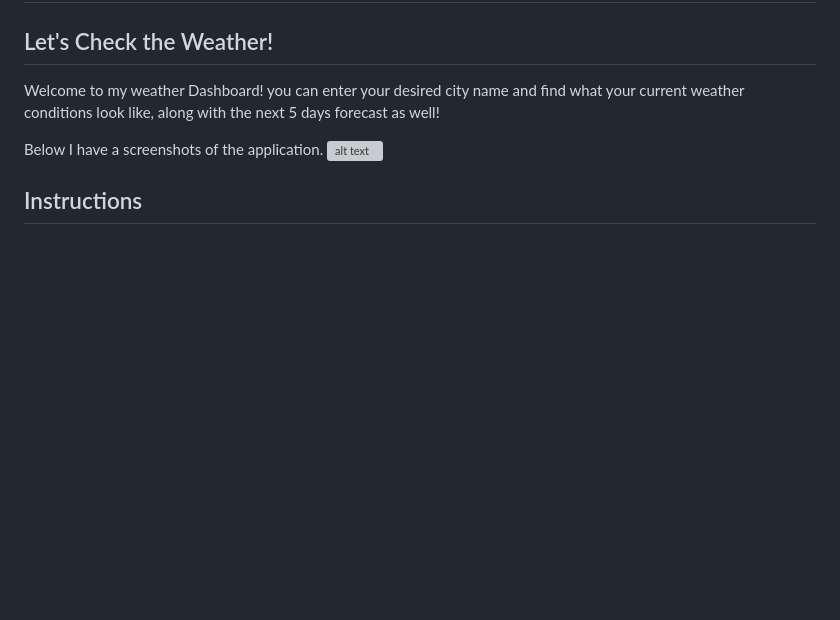
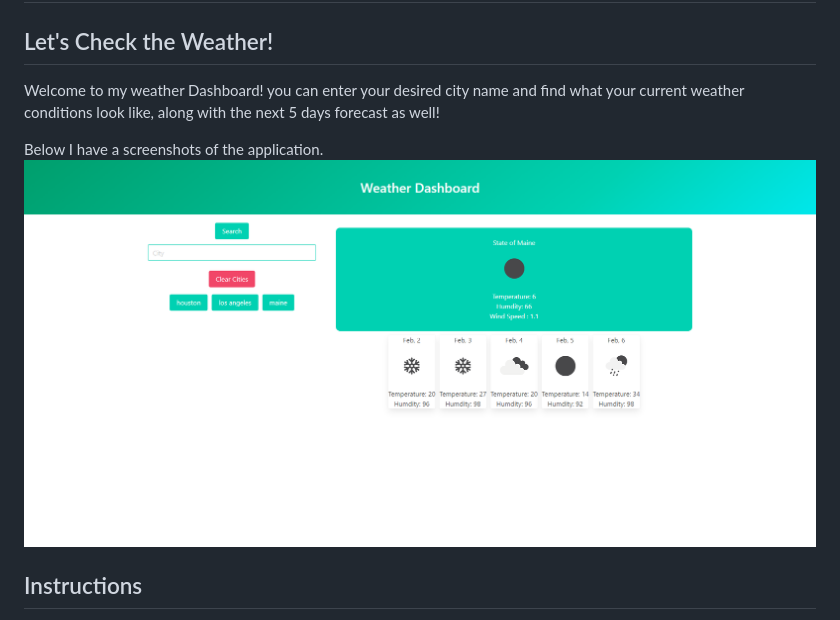
Before and after one commit to Taylorgonz/Weather_Dashboard, a Markdown page: README.md, the part around the change. Drawn GitHub-style; pictures changed too: Develop/images/screenshot.png (added); blank space fills up the shorter version; grey boxes are pictures that could not be loaded.

```diff
--- a/README.md
+++ b/README.md
@@ -5,7 +5,7 @@
 Welcome to my weather Dashboard! you can enter your desired city name and find what your current weather conditions look like, along with the next 5 days forecast as well!
 
 Below I have a screenshots of the application.
-![alt text](Assets/)
+![alt text](Develop/images/screenshot.png)
 
 ## Instructions
 
```
Also changed, not shown: 3 other files.
